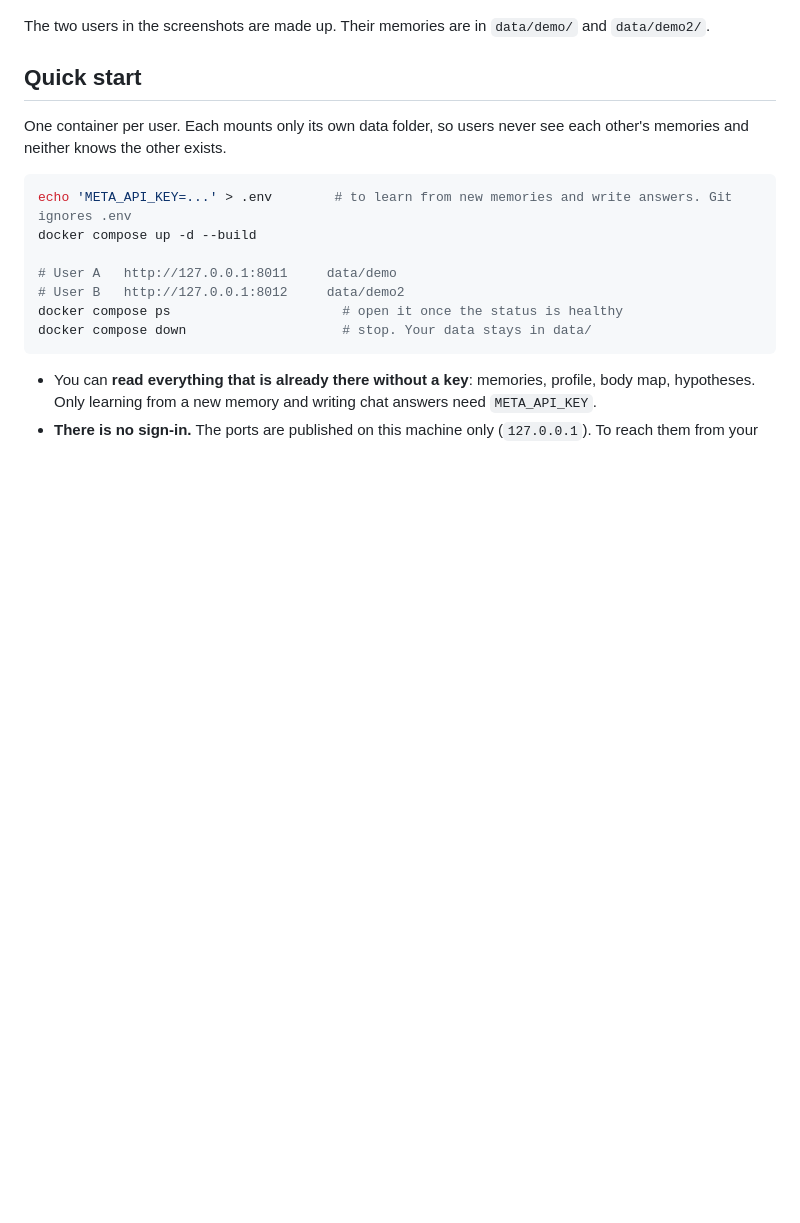
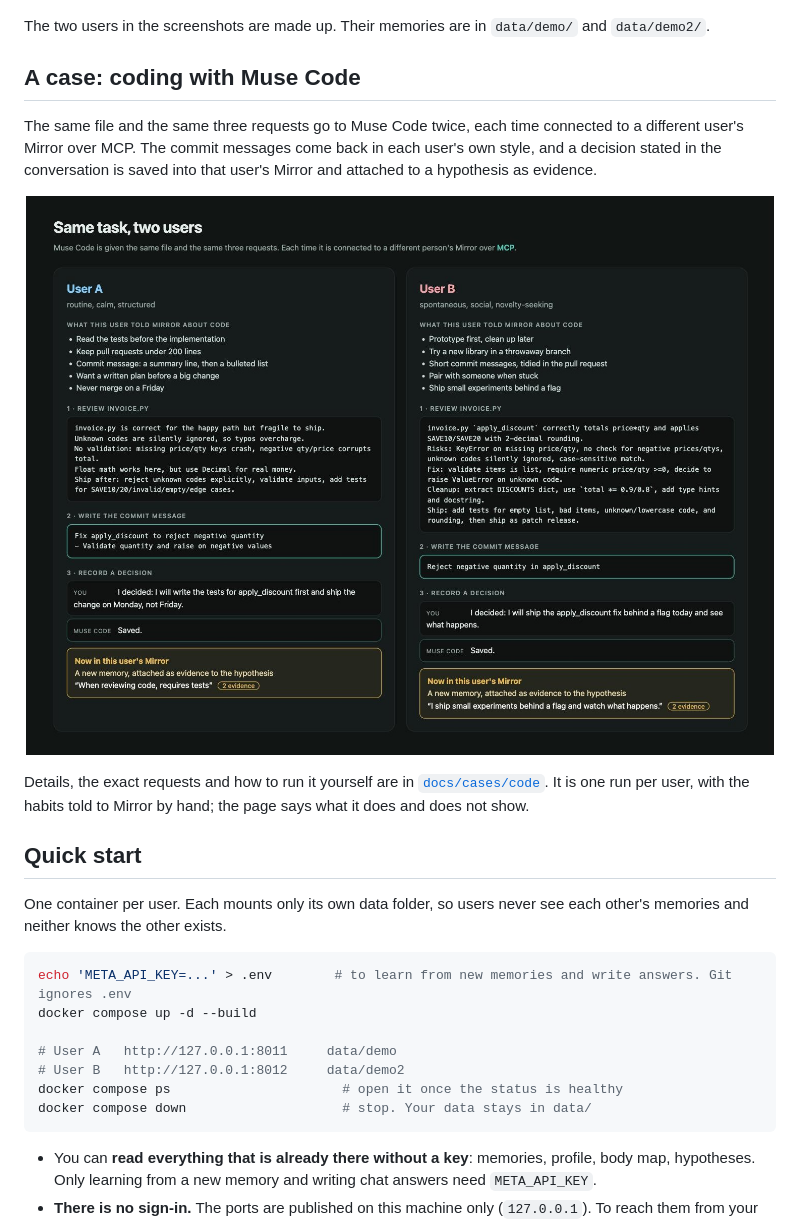
Before and after one commit to Jinwoo1126/Mirror, a Markdown page: README.md, the part around the change. GitHub-like rendering; pictures changed too: docs/media/code-case-compare.jpg (added); blank space fills up the shorter version.

Commit message:
Add the "code" case: Muse Code with two users' Mirrors
The same file and three requests go to Muse Code twice, each time connected over MCP to a
different user's Mirror. The commit messages follow each user's own habit, and a decision stated
in the conversation is saved into that user's Mirror and attached to a hypothesis as evidence.

- docs/cases/code: the case, the sample file, the saved outputs, and the habits given to each user.
- scripts: mirror-code-case.sh runs it, seed-code-habits.sh gives both users their habits,
  set-local-key.sh puts a model key into .env at a hidden prompt.
- Screenshots and a short demo in docs/media; the README links to the case.

One run per user; the page says what it does and does not show.

```diff
--- a/README.md
+++ b/README.md
@@ -56,6 +56,17 @@ can correct, suppress or delete it.
 <p align="center"><img src="docs/media/graph.jpg" alt="Knowledge graph of memories, things, situations and hypotheses" width="720"></p>
 
 The two users in the screenshots are made up. Their memories are in `data/demo/` and `data/demo2/`.
+
+## A case: coding with Muse Code
+
+The same file and the same three requests go to Muse Code twice, each time connected to a different user's
+Mirror over MCP. The commit messages come back in each user's own style, and a decision stated in the
+conversation is saved into that user's Mirror and attached to a hypothesis as evidence.
+
+<p align="center"><img src="docs/media/code-case-compare.jpg" alt="The same task for two users: reviews, commit messages and what was saved" width="820"></p>
+
+Details, the exact requests and how to run it yourself are in [`docs/cases/code`](docs/cases/code/README.md).
+It is one run per user, with the habits told to Mirror by hand; the page says what it does and does not show.
 
 ## Quick start
 
```
Also changed, not shown: docs/media/code-case-user-a-hypothesis.jpg (added), docs/media/code-case-user-b-hypothesis.jpg (added), 14 other files.
